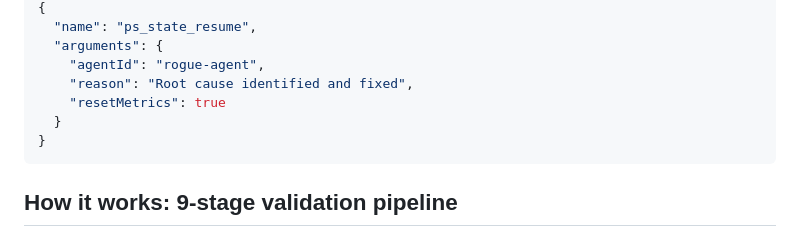
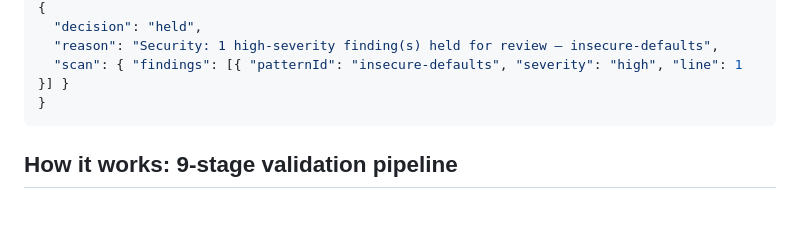
Before and after one commit to chrbailey/promptspeak-mcp-server, a Markdown page: README.md, the part around one of its changes. Rendered like a GitHub page; blank space fills up the shorter version.

````diff
--- a/README.md
+++ b/README.md
@@ -156,10 +265,7 @@ npm start
 {
-  "name": "ps_state_resume",
-  "arguments": {
-    "agentId": "rogue-agent",
-    "reason": "Root cause identified and fixed",
-    "resetMetrics": true
-  }
+  "decision": "held",
+  "reason": "Security: 1 high-severity finding(s) held for review — insecure-defaults",
+  "scan": { "findings": [{ "patternId": "insecure-defaults", "severity": "high", "line": 1 }] }
 }
 ```
 
````
Also changed, not shown: other parts of README.md (+159 -50 lines), CLAUDE.md (+3 -1 lines).
